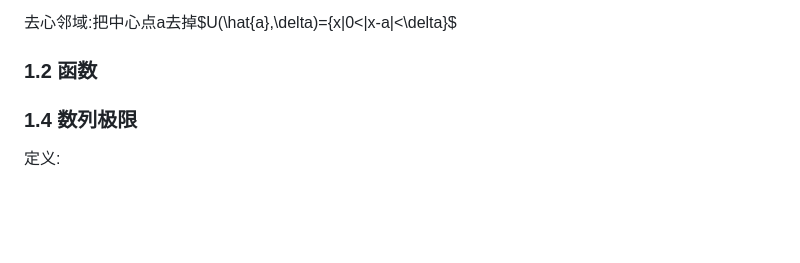
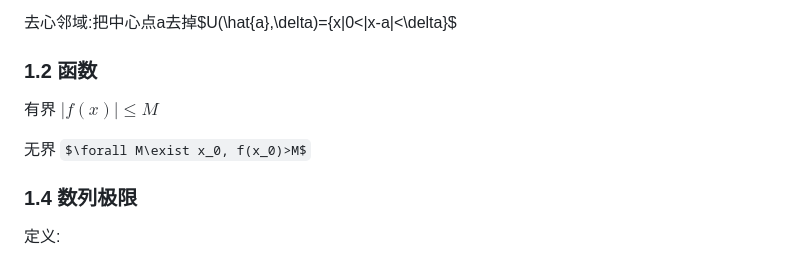
Before and after one commit to flowerfalling/study-notes, a Markdown page: calculus/微积分I.md, the part around the change. Rendered like a GitHub page; some formulas as TeX source; blank space fills up the shorter version.

Commit message:
Add Calculus 1.2: Bounds on Functions

```diff
--- a/calculus/微积分I.md
+++ b/calculus/微积分I.md
@@ -35,6 +35,10 @@ $A\times B=\{(a, b)|a\in A, b\in B\}\quad(有序对(a,b))$
 去心邻域:把中心点a去掉$U(\hat{a},\delta)=\{x|0<|x-a|<\delta\}$
 
 ### 1.2 函数
+
+有界 $|f(x)|\leq M$
+
+无界 $\forall M\exist x_0, f(x_0)>M$
 
 ### 1.4 数列极限
 
```
